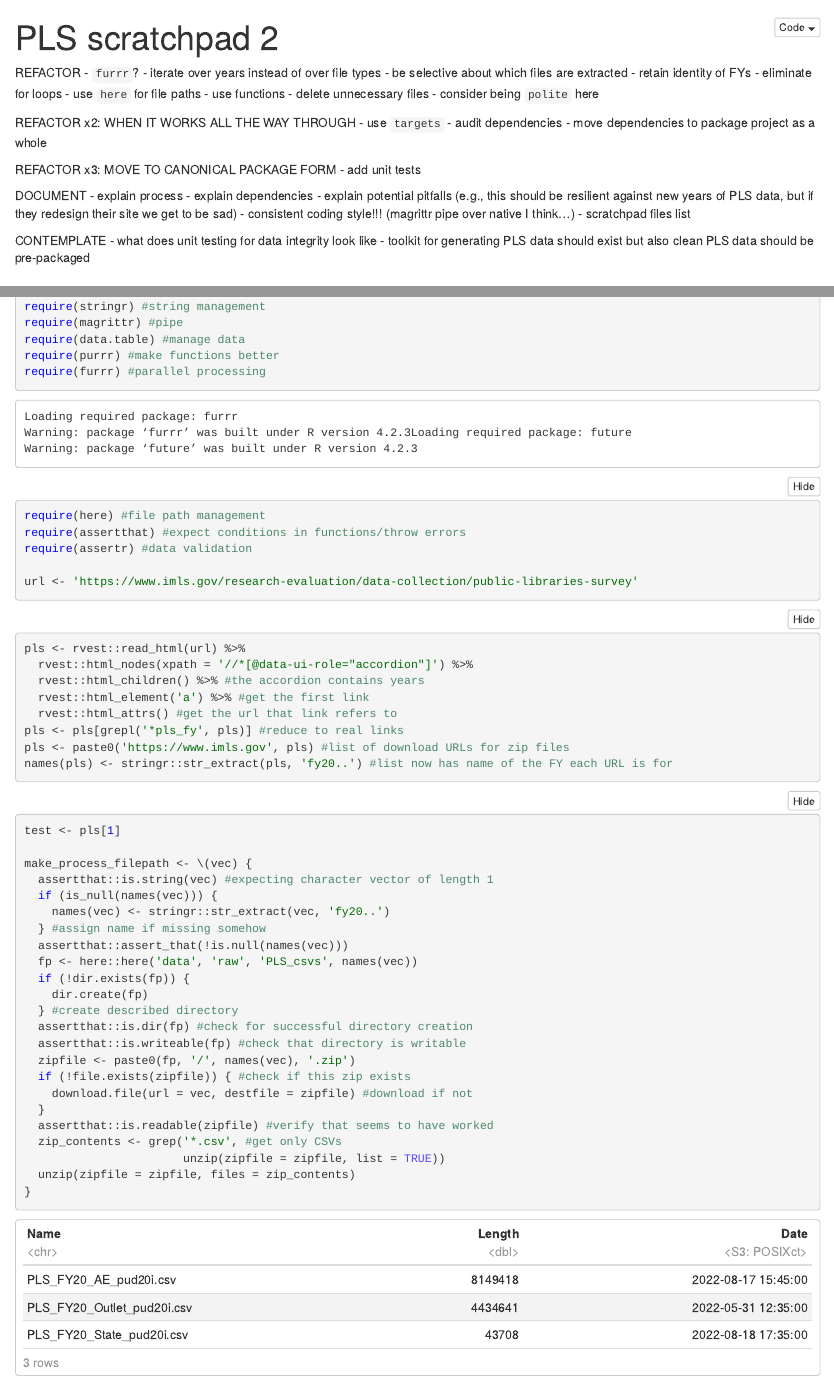
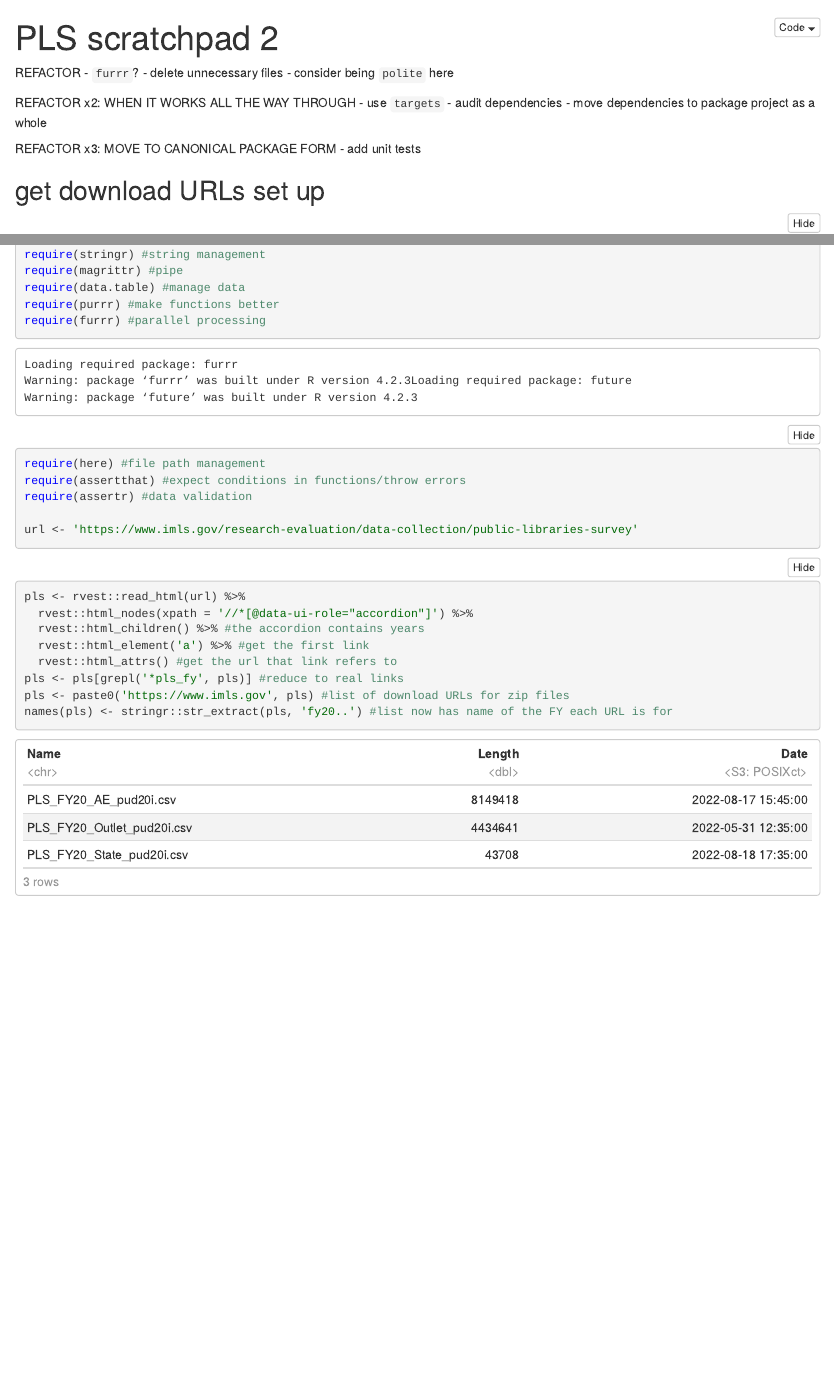
Before and after one commit to cyrusae/HideousLaughter, an R Markdown document (inst/PLS_scratchpad_2.Rmd): the page in a window 1100 px wide, from its top, and a second part further down, joined at a grey line. The pictures show the output file inst/PLS_scratchpad_2.nb.html that the author committed with the source, opened offline.

Commit message:
evening cleanup

````diff
--- a/inst/PLS_scratchpad_2.Rmd
+++ b/inst/PLS_scratchpad_2.Rmd
@@ -3,15 +3,8 @@ title: "PLS scratchpad 2"
 output: html_notebook
 ---
 
-
 REFACTOR
 - `furrr`?
-- iterate over years instead of over file types
-- be selective about which files are extracted
-- retain identity of FYs
-- eliminate for loops
-- use `here` for file paths
-- use functions
 - delete unnecessary files
 - consider being `polite` here
 
@@ -23,17 +16,6 @@ REFACTOR x2: WHEN IT WORKS ALL THE WAY THROUGH
 REFACTOR x3: MOVE TO CANONICAL PACKAGE FORM
 - add unit tests
 
-DOCUMENT
-- explain process
-- explain dependencies
-- explain potential pitfalls (e.g., this should be resilient against new years of PLS data, but if they redesign their site we get to be sad)
-- consistent coding style!!! (magrittr pipe over native I think...)
-- scratchpad files list
-
-CONTEMPLATE
-- what does unit testing for data integrity look like
-- toolkit for generating PLS data should exist but also clean PLS data should be pre-packaged
-
 ## get download URLs set up
 ```{r setup}
 require(rvest) #web scraping (access PLS site)
@@ -60,31 +42,6 @@ pls <- paste0('https://www.imls.gov', pls) #list of download URLs for zip files
 names(pls) <- stringr::str_extract(pls, 'fy20..') #list now has name of the FY each URL is for
 ```
 
-```{r}
-test <- pls[1]
-
-make_process_filepath <- \(vec) {
-  assertthat::is.string(vec) #expecting character vector of length 1
-  if (is_null(names(vec))) {
-    names(vec) <- stringr::str_extract(vec, 'fy20..')
-  } #assign name if missing somehow
-  assertthat::assert_that(!is.null(names(vec)))
-  fp <- here::here('data', 'raw', 'PLS_csvs', names(vec))
-  if (!dir.exists(fp)) {
-    dir.create(fp)
-  } #create described directory
-  assertthat::is.dir(fp) #check for successful directory creation
-  assertthat::is.writeable(fp) #check that directory is writable
-  zipfile <- paste0(fp, '/', names(vec), '.zip')
-  if (!file.exists(zipfile)) { #check if this zip exists
-    download.file(url = vec, destfile = zipfile) #download if not
-  }
-  assertthat::is.readable(zipfile) #verify that seems to have worked
-  zip_contents <- grep('*.csv', #get only CSVs
-                       unzip(zipfile = zipfile, list = TRUE))
-  unzip(zipfile = zipfile, files = zip_contents)
-}
-```
 ```{r}
 test <- pls[1]
 assertthat::is.string(test)
````
Also changed, not shown: inst/PLS_scratchpad_2.nb.html, inst/PLS_scratchpad_2.Rmd (4 more changed lines).
